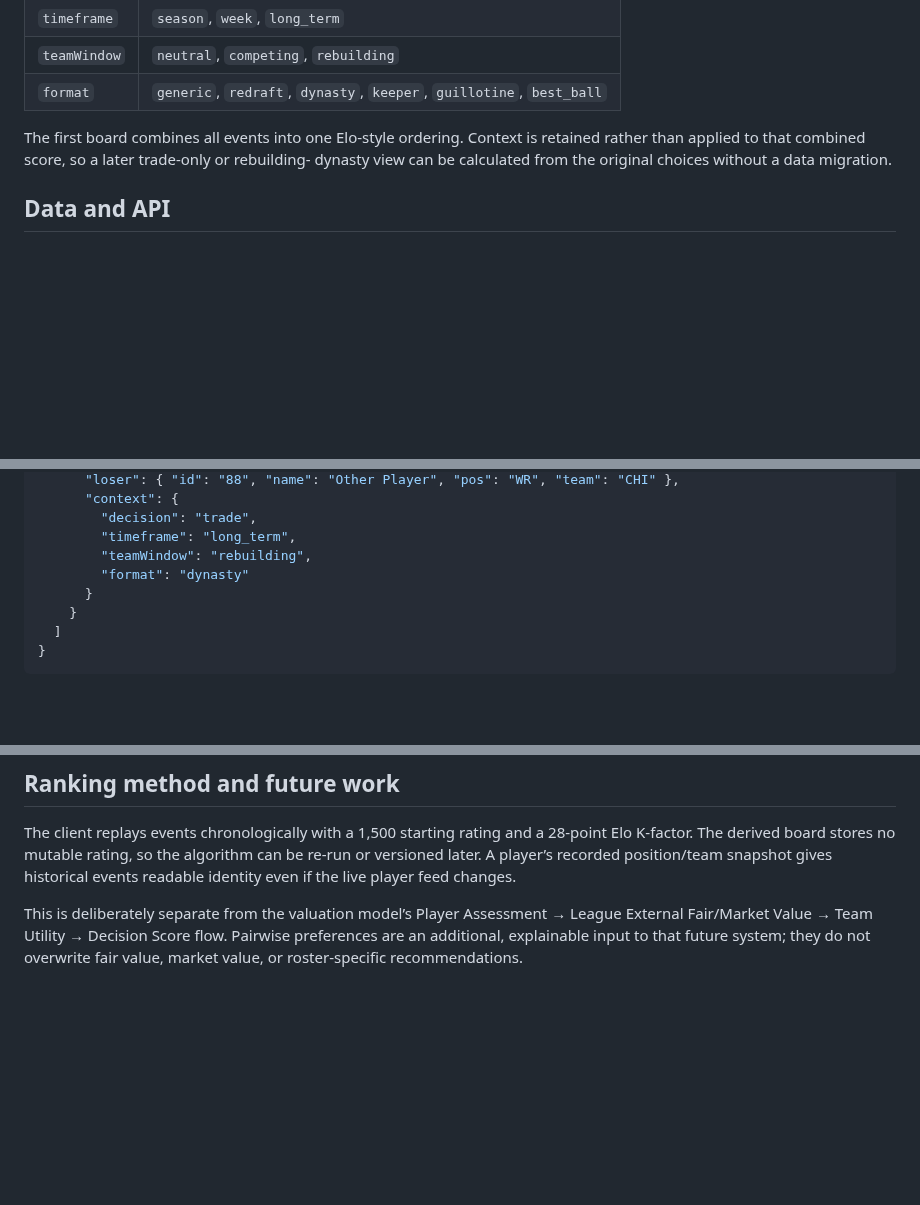
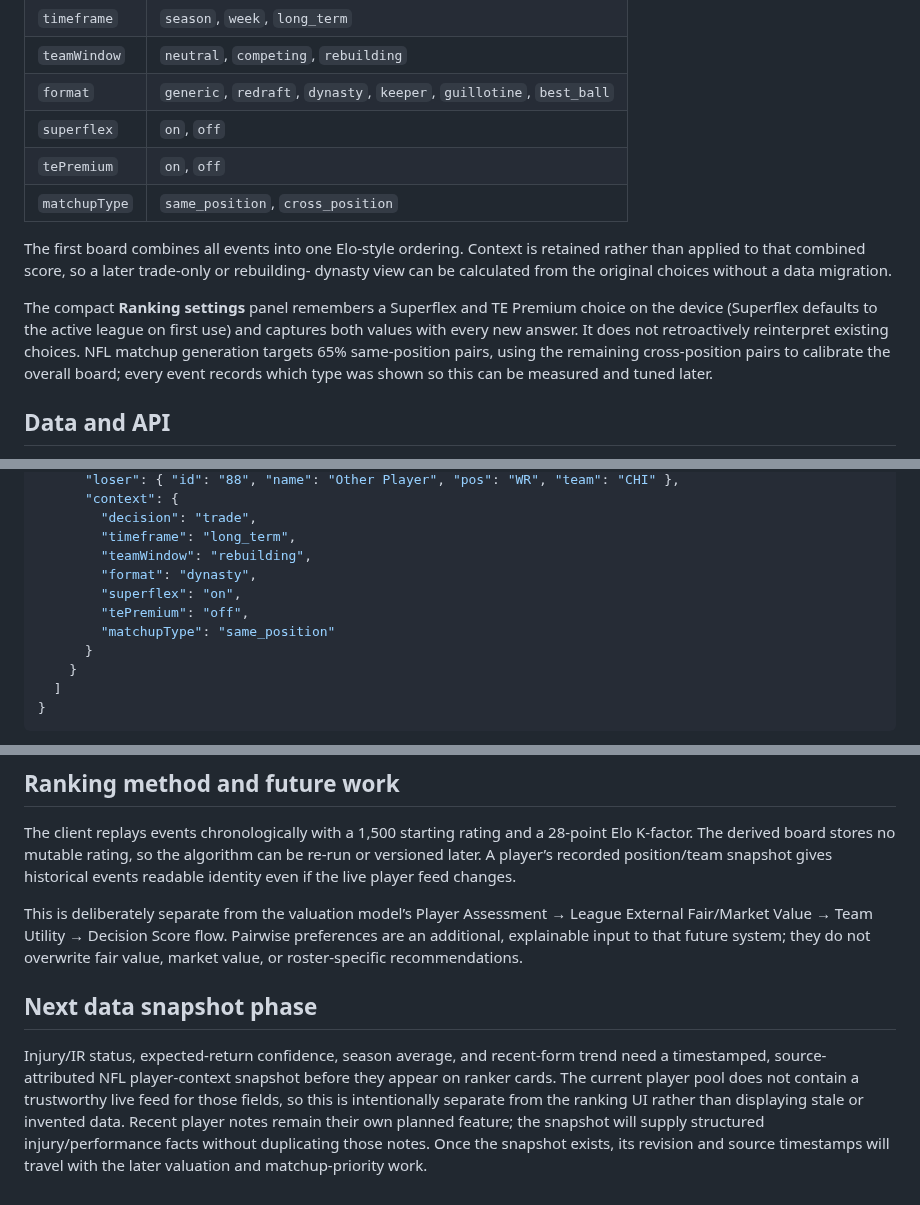
Before and after one commit to hkeseyan/aeo-draft-lab, a Markdown page: docs/PLAYER_RANKER.md, 3 parts joined by grey strips. Drawn GitHub-style; blank space fills up the shorter version.

Commit message:
Document ranker context and data-snapshot roadmap

```diff
--- a/docs/PLAYER_RANKER.md
+++ b/docs/PLAYER_RANKER.md
@@ -21,10 +21,20 @@ Before choosing, the user selects context that travels with the event:
 | `timeframe` | `season`, `week`, `long_term` |
 | `teamWindow` | `neutral`, `competing`, `rebuilding` |
 | `format` | `generic`, `redraft`, `dynasty`, `keeper`, `guillotine`, `best_ball` |
+| `superflex` | `on`, `off` |
+| `tePremium` | `on`, `off` |
+| `matchupType` | `same_position`, `cross_position` |
 
 The first board combines all events into one Elo-style ordering. Context is retained
 rather than applied to that combined score, so a later trade-only or rebuilding-
 dynasty view can be calculated from the original choices without a data migration.
+
+The compact **Ranking settings** panel remembers a Superflex and TE Premium choice
+on the device (Superflex defaults to the active league on first use) and captures
+both values with every new answer. It does not retroactively reinterpret existing
+choices. NFL matchup generation targets 65% same-position pairs, using the remaining
+cross-position pairs to calibrate the overall board; every event records which type
+was shown so this can be measured and tuned later.
 
 ## Data and API
 
@@ -48,7 +58,10 @@ matching the rest of the single-user deployment.
         "decision": "trade",
         "timeframe": "long_term",
         "teamWindow": "rebuilding",
-        "format": "dynasty"
+        "format": "dynasty",
+        "superflex": "on",
+        "tePremium": "off",
+        "matchupType": "same_position"
       }
     }
   ]
@@ -78,3 +91,14 @@ This is deliberately separate from the valuation model’s Player Assessment →
 External Fair/Market Value → Team Utility → Decision Score flow. Pairwise preferences
 are an additional, explainable input to that future system; they do not overwrite
 fair value, market value, or roster-specific recommendations.
+
+## Next data snapshot phase
+
+Injury/IR status, expected-return confidence, season average, and recent-form trend
+need a timestamped, source-attributed NFL player-context snapshot before they appear
+on ranker cards. The current player pool does not contain a trustworthy live feed for
+those fields, so this is intentionally separate from the ranking UI rather than
+displaying stale or invented data. Recent player notes remain their own planned
+feature; the snapshot will supply structured injury/performance facts without
+duplicating those notes. Once the snapshot exists, its revision and source timestamps
+will travel with the later valuation and matchup-priority work.
```
